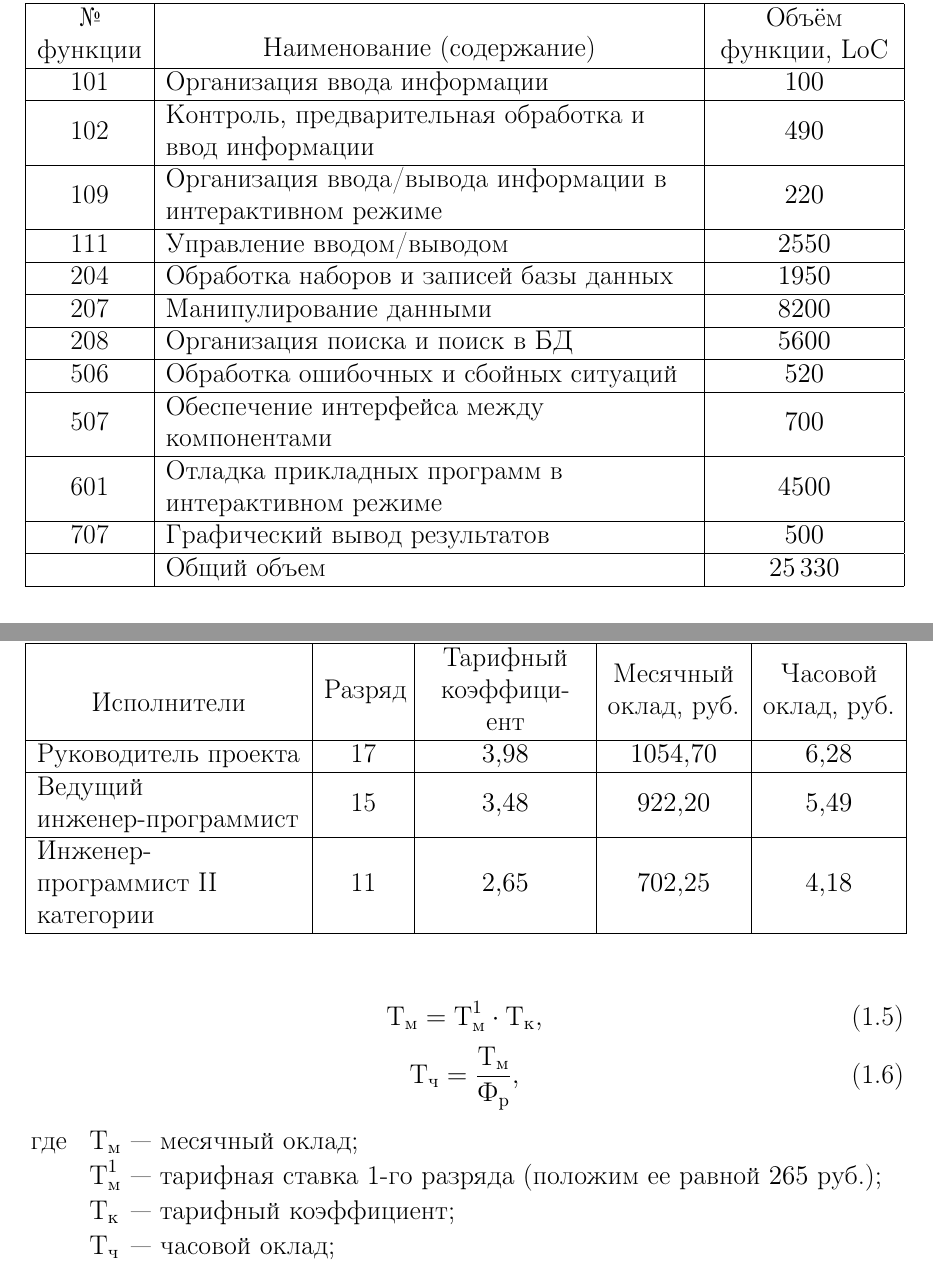
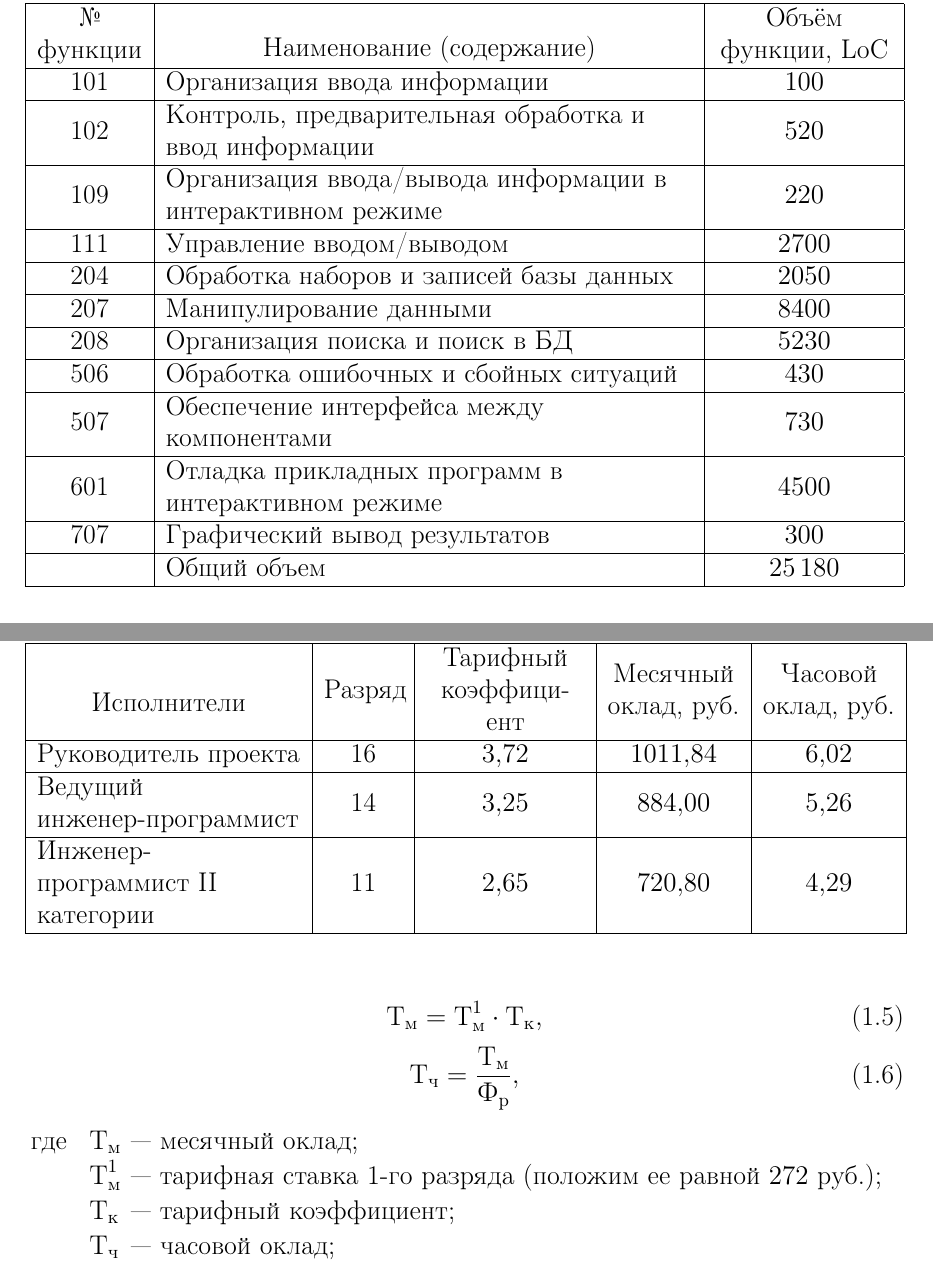
Before and after one commit to Meosit/BSUIR-Diploma-Note, a LaTeX document (economics_only.tex, which reads sections/06_economics.tex): two parts of pages 4 and 6 of 14 before the commit and two parts of pages 3 and 5 of 13 after it, joined at a grey line, cut so that both start at the same text. Compiled offline with pdfLaTeX; a LaTeX package or settings file that is missing is left out.

Commit message:
Fix economics values

```diff
--- a/sections/06_economics.tex
+++ b/sections/06_economics.tex
@@ -147,36 +147,36 @@
 	101 & Организация ввода информации & \num{100} \\
 
 	\hline
-	102 & Контроль, предварительная обработка и ввод информации & \num{490} \\
+	102 & Контроль, предварительная обработка и ввод информации & \num{520} \\
 
 	\hline
 	109 & Организация ввода/вывода информации в интерактивном режиме & \num{220} \\
 
 	\hline
-	111 & Управление вводом/выводом & \num{2550} \\
+	111 & Управление вводом/выводом & \num{2700} \\
 
 	\hline
-	204 & Обработка наборов и записей базы данных & \num{1950} \\
+	204 & Обработка наборов и записей базы данных & \num{2050} \\
 
 	\hline
-	207 & Манипулирование данными & \num{8200} \\
+	207 & Манипулирование данными & \num{8400} \\
 
 	\hline %
-	208 & Организация поиска и поиск в БД & \num{5600} \\
+	208 & Организация поиска и поиск в БД & \num{5230} \\
 
 	\hline
-	506 & Обработка ошибочных и сбойных ситуаций & \num{520} \\
+	506 & Обработка ошибочных и сбойных ситуаций & \num{430} \\
 
 	\hline
-	507 & Обеспечение интерфейса между компонентами & \num{700} \\
+	507 & Обеспечение интерфейса между компонентами & \num{730} \\
 
 	\hline
 	601 & Отладка прикладных программ в интерактивном режиме & \num{4500} \\
 
 	\hline
-	707 & Графический вывод результатов & \num{500} \\
+	707 & Графический вывод результатов & \num{300} \\
 
-	\hline % 25330
+	\hline % 25180
 	 & Общий объем & \totallocfactor \\
 
 	\hline
@@ -242,10 +242,10 @@
 	{\begin{center}Исполнители\end{center}} & Разряд & Тарифный коэффициент & Месячный оклад, \byn & Часовой оклад, \byn \\
 
 	\hline
-	Руководитель проекта & 17 & \num{3.98} & \employeeamonthwage & \employeeahourwage \\
+	Руководитель проекта & 16 & \num{3.72} & \employeeamonthwage & \employeeahourwage \\
 
 	\hline
-	Ведущий инженер-программист & 15 & \num{3.48} & \employeebmonthwage & \employeebhourwage\\
+	Ведущий инженер-программист & 14 & \num{3.25} & \employeebmonthwage & \employeebhourwage\\
 
 	\hline
 	Инженер-программист II категории & 11 & \num{2.65} & \employeecmonthwage & \employeechourwage\\
```
Also changed, not shown: economics_only.tex (+1 -1 lines), sections/06_economics_calculations.tex (+2 -2 lines), sections/06_economics_initial_data.tex (+7 -7 lines), 1 other file.
